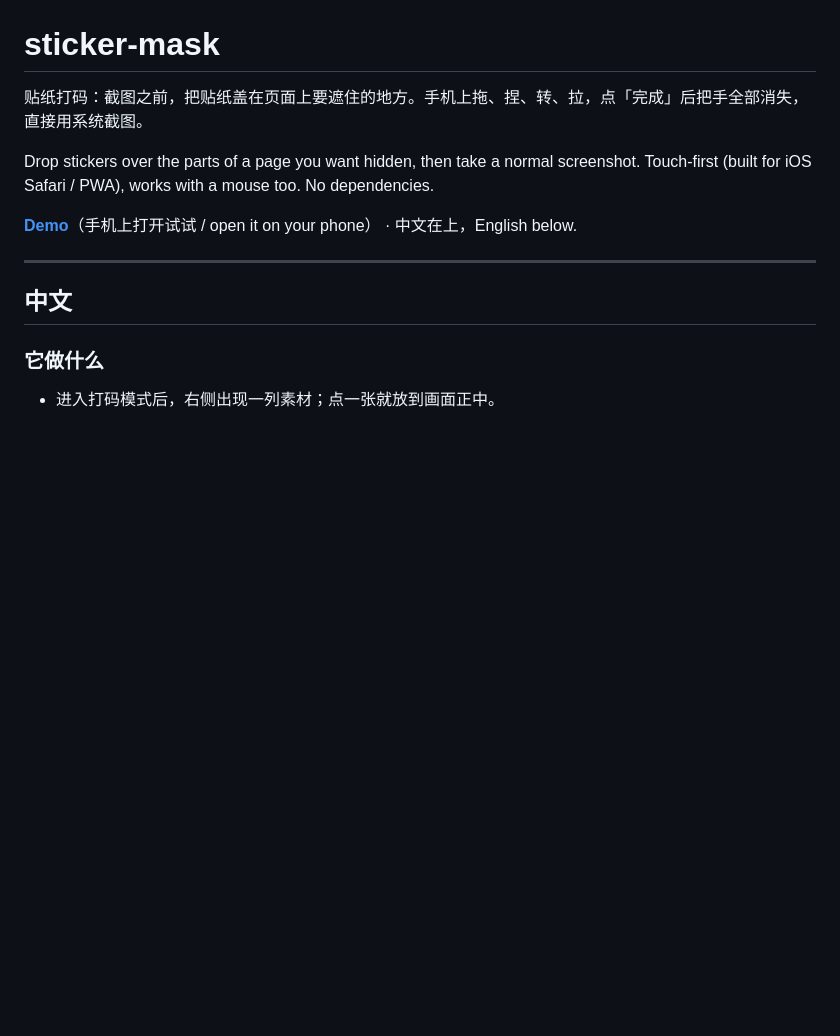
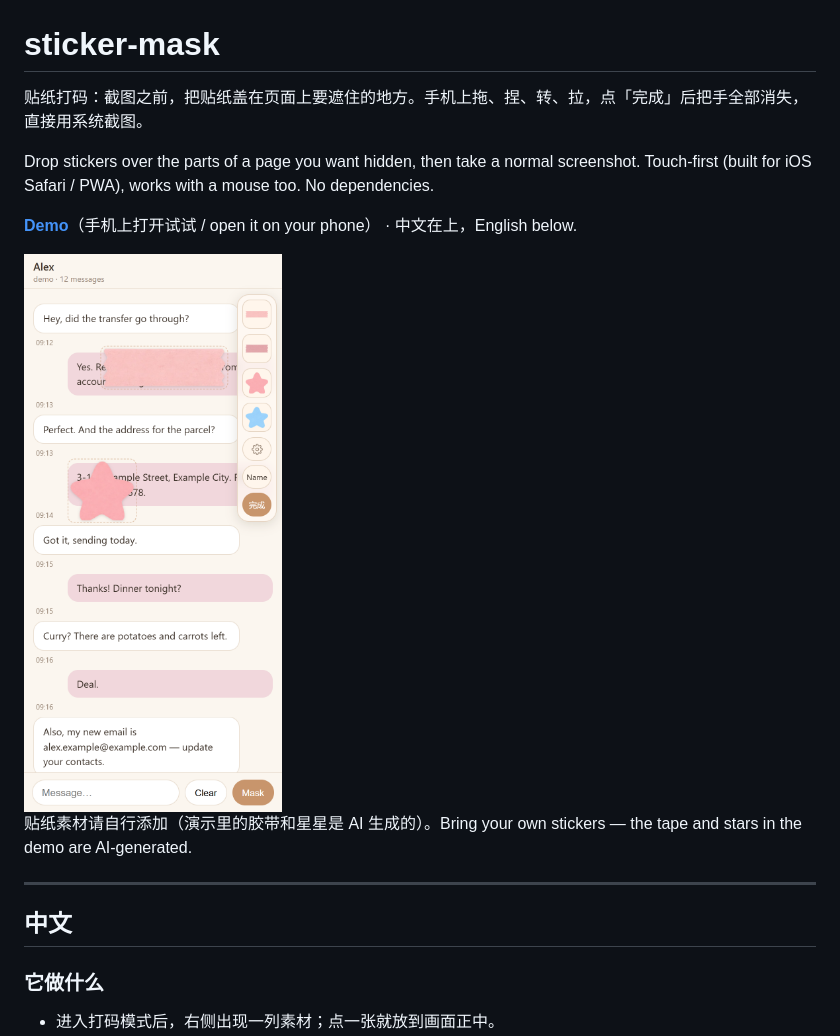
Before and after one commit to miya-tonya/sticker-mask, a Markdown page: README.md, the part around the change. Rendered like a GitHub page; pictures changed too: docs/demo.png (added); blank space fills up the shorter version.

Commit message:
README screenshot, package metadata, ignore .env
Co-Authored-By: Claude Fable 5.1 <noreply@anthropic.com>

```diff
--- a/README.md
+++ b/README.md
@@ -5,6 +5,10 @@
 Drop stickers over the parts of a page you want hidden, then take a normal screenshot. Touch-first (built for iOS Safari / PWA), works with a mouse too. No dependencies.
 
 **[Demo](https://miya-tonya.github.io/sticker-mask/demo/)**（手机上打开试试 / open it on your phone） · 中文在上，English below.
+
+<img src="docs/demo.png" alt="sticker-mask demo: a tape sticker over a reference number and a star over a phone number, with the sticker palette on the right" width="320">
+
+贴纸素材请自行添加（演示里的胶带和星星是 AI 生成的）。Bring your own stickers — the tape and stars in the demo are AI-generated.
 
 ---
 
```
Also changed, not shown: 2 other files.
